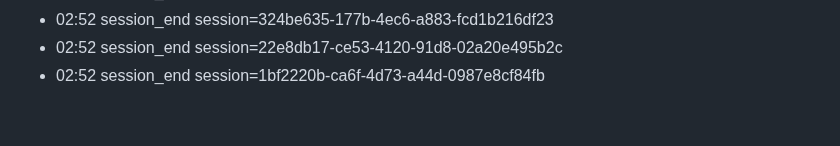
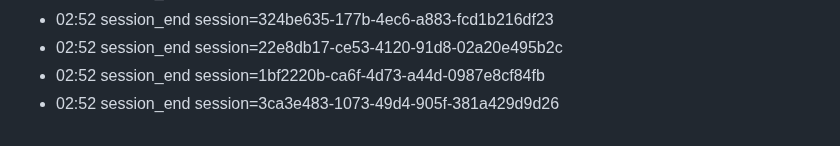
Before and after one commit to eschmitt88/llm-cross-pollination, a Markdown page: journal/2026-08-22.md, the part around the change. GitHub-like rendering.

Commit message:
journal: session 2026-08-22

```diff
--- a/journal/2026-08-22.md
+++ b/journal/2026-08-22.md
@@ -93,3 +93,4 @@ date: 2026-08-22
 - 02:52 session_end session=324be635-177b-4ec6-a883-fcd1b216df23
 - 02:52 session_end session=22e8db17-ce53-4120-91d8-02a20e495b2c
 - 02:52 session_end session=1bf2220b-ca6f-4d73-a44d-0987e8cf84fb
+- 02:52 session_end session=3ca3e483-1073-49d4-905f-381a429d9d26
```
